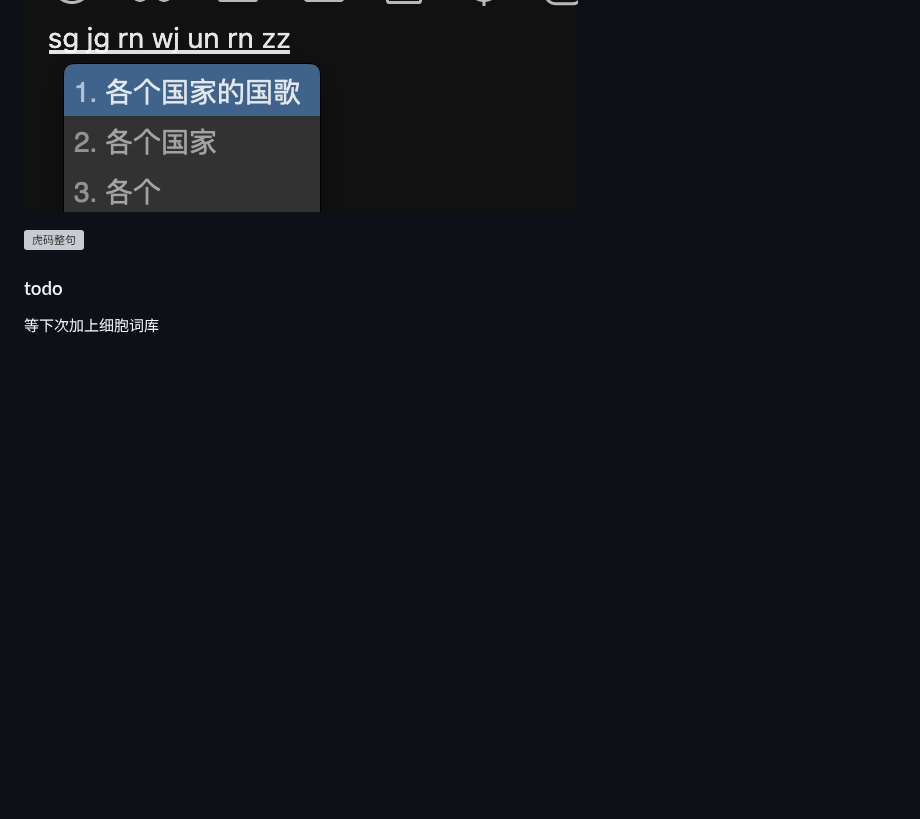
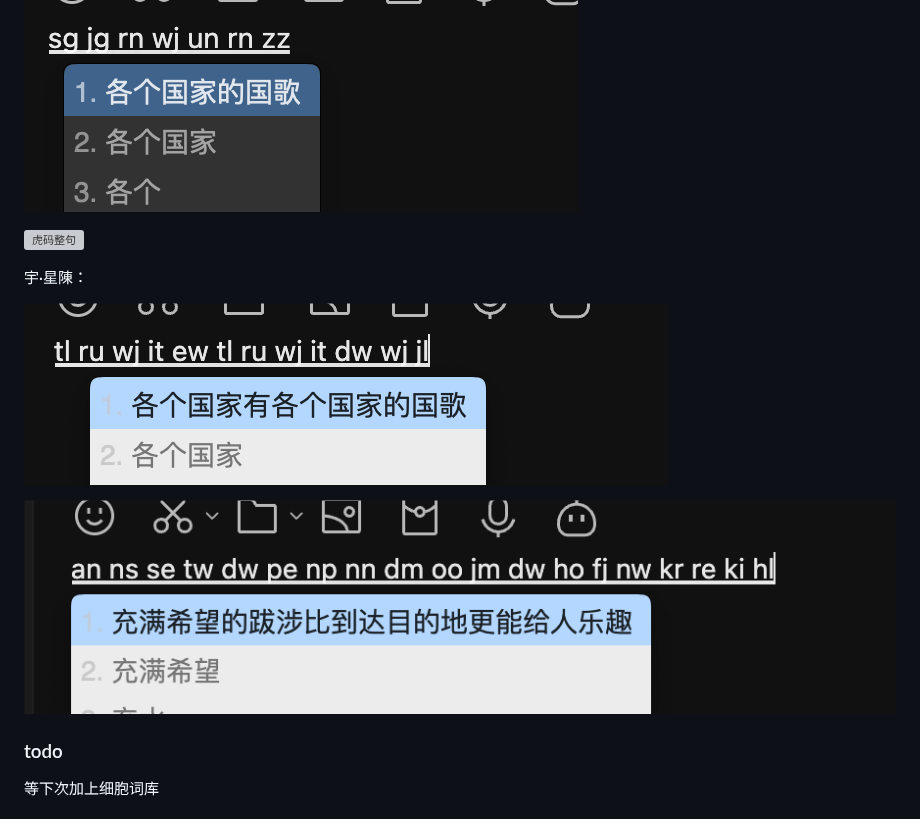
Before and after one commit to gaboolic/rime-wubi-sentence, a Markdown page: README.md, the part around the change. Rendered like a GitHub page; pictures changed too: readmeimg/yustar-cmxw.png (added), readmeimg/yustar-gggj.png (added); blank space fills up the shorter version; grey boxes are pictures that could not be loaded.

Commit message:
星陳整句

```diff
--- a/README.md
+++ b/README.md
@@ -20,6 +20,12 @@
 
 ![虎码整句](readmeimg/tiger-cmxw.png)
 
+宇·星陳：
+
+![星陳整句](readmeimg/yustar-gggj.png)
+
+![星陳整句](readmeimg/yustar-cmxw.png)
+
 ### todo
 
 等下次加上细胞词库
```
